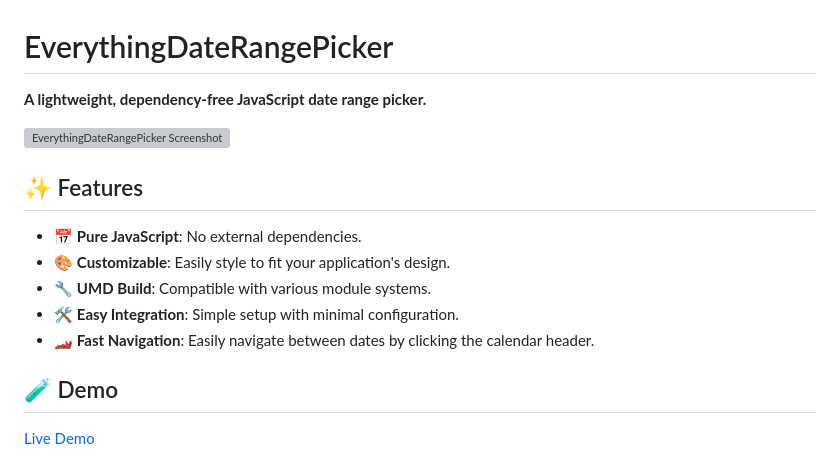
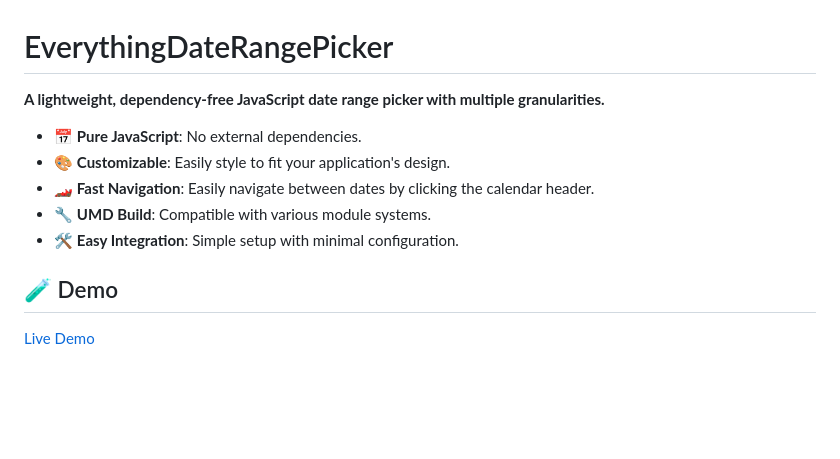
Before and after one commit to adrianmarinwork/everything-date-range-picker, a Markdown page: README.md, the part around the change. GitHub-like rendering; blank space fills up the shorter version; grey boxes are pictures that could not be loaded.

Commit message:
- Updated README

```diff
--- a/README.md
+++ b/README.md
@@ -1,16 +1,12 @@
 # EverythingDateRangePicker
 
-**A lightweight, dependency-free JavaScript date range picker.**
-
-![EverythingDateRangePicker Screenshot](https://github.com/adrianmarinwork/everything-date-range-picker/assets/screenshot.png)
-
-## ✨ Features
+**A lightweight, dependency-free JavaScript date range picker with multiple granularities.**
 
 - 📅 **Pure JavaScript**: No external dependencies.
 - 🎨 **Customizable**: Easily style to fit your application's design.
+- 🏎️ **Fast Navigation**: Easily navigate between dates by clicking the calendar header.
 - 🔧 **UMD Build**: Compatible with various module systems.
 - 🛠️ **Easy Integration**: Simple setup with minimal configuration.
-- 🏎️ **Fast Navigation**: Easily navigate between dates by clicking the calendar header.
 
 ## 🧪 Demo
 
```
